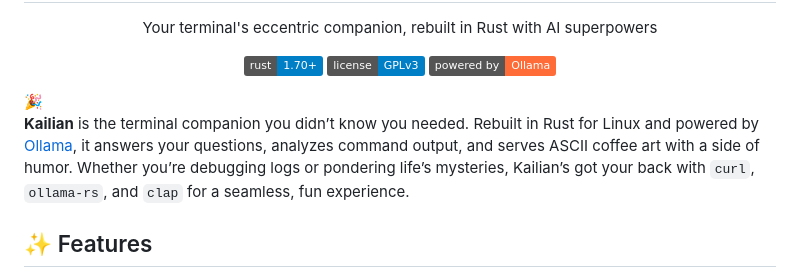
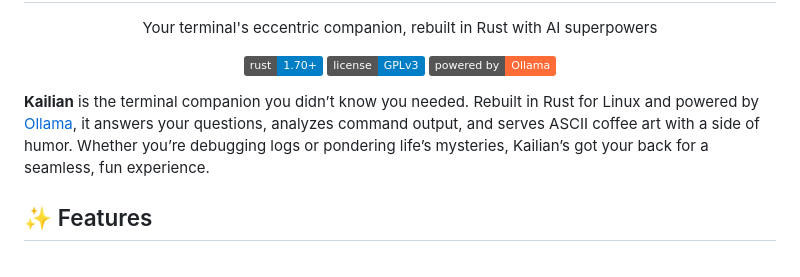
Before and after one commit to laugenbrezel1004/kailian, a Markdown page: README.md, the part around the change. Drawn GitHub-style; badges without logos.

Commit message:
rework readme

```diff
--- a/README.md
+++ b/README.md
@@ -9,9 +9,9 @@
 [![Rust Version](https://img.shields.io/badge/rust-1.70+-blue.svg)](https://www.rust-lang.org/)
 [![License](https://img.shields.io/badge/license-GPLv3-blue)](LICENSE)
 [![Ollama Powered](https://img.shields.io/badge/powered_by-Ollama-FF6C37)](https://ollama.com)
-</div>🎉
+</div>
 
-**Kailian** is the terminal companion you didn’t know you needed. Rebuilt in Rust for Linux and powered by [Ollama](https://ollama.com/), it answers your questions, analyzes command output, and serves ASCII coffee art with a side of humor. Whether you’re debugging logs or pondering life’s mysteries, Kailian’s got your back with `curl`, `ollama-rs`, and `clap` for a seamless, fun experience.
+**Kailian** is the terminal companion you didn’t know you needed. Rebuilt in Rust for Linux and powered by [Ollama](https://ollama.com/), it answers your questions, analyzes command output, and serves ASCII coffee art with a side of humor. Whether you’re debugging logs or pondering life’s mysteries, Kailian’s got your back for a seamless, fun experience.
 
 ## ✨ Features
 - **Ask Anything**: Query the AI for Linux tips, code fixes, or existential musings.
```
